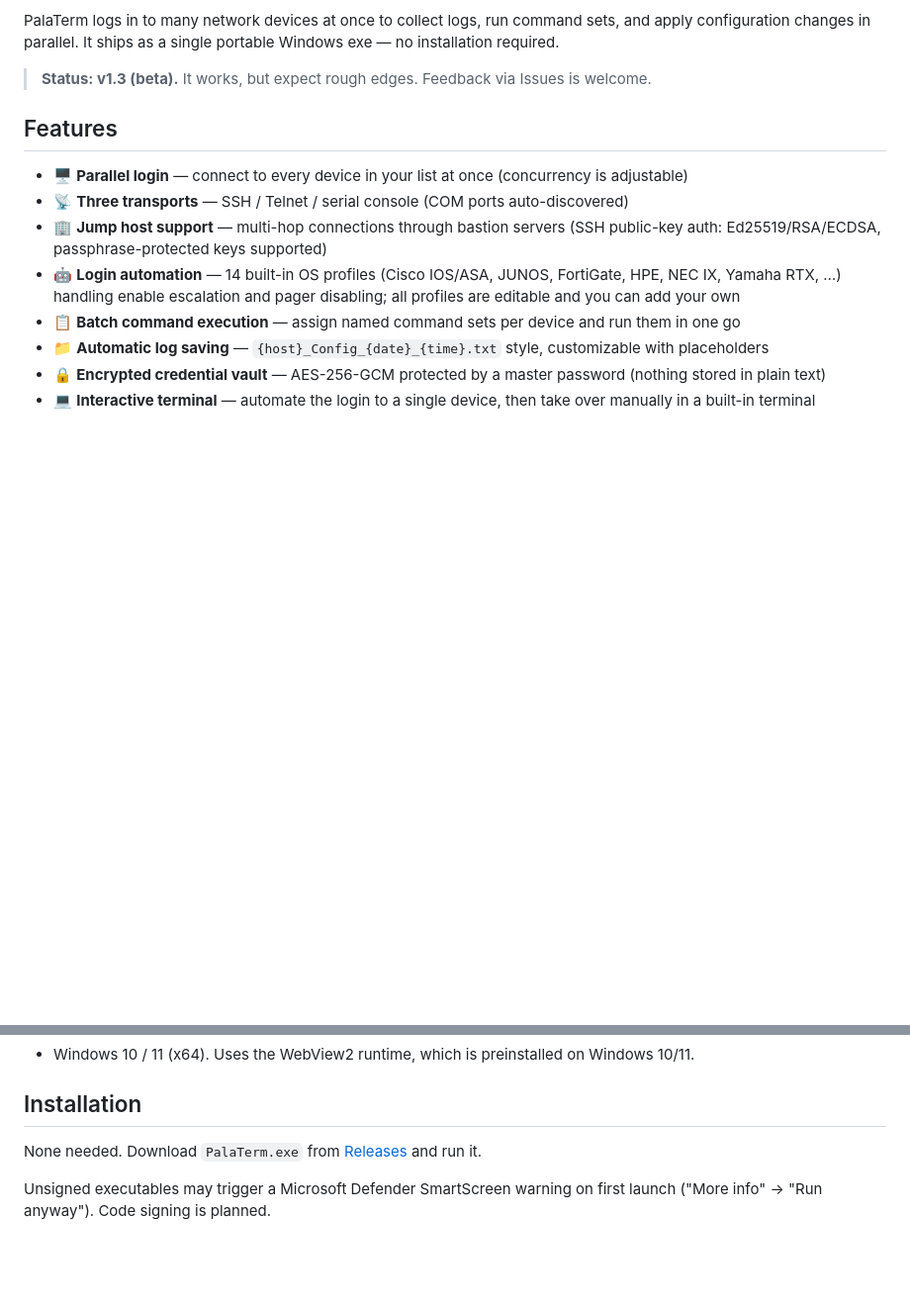
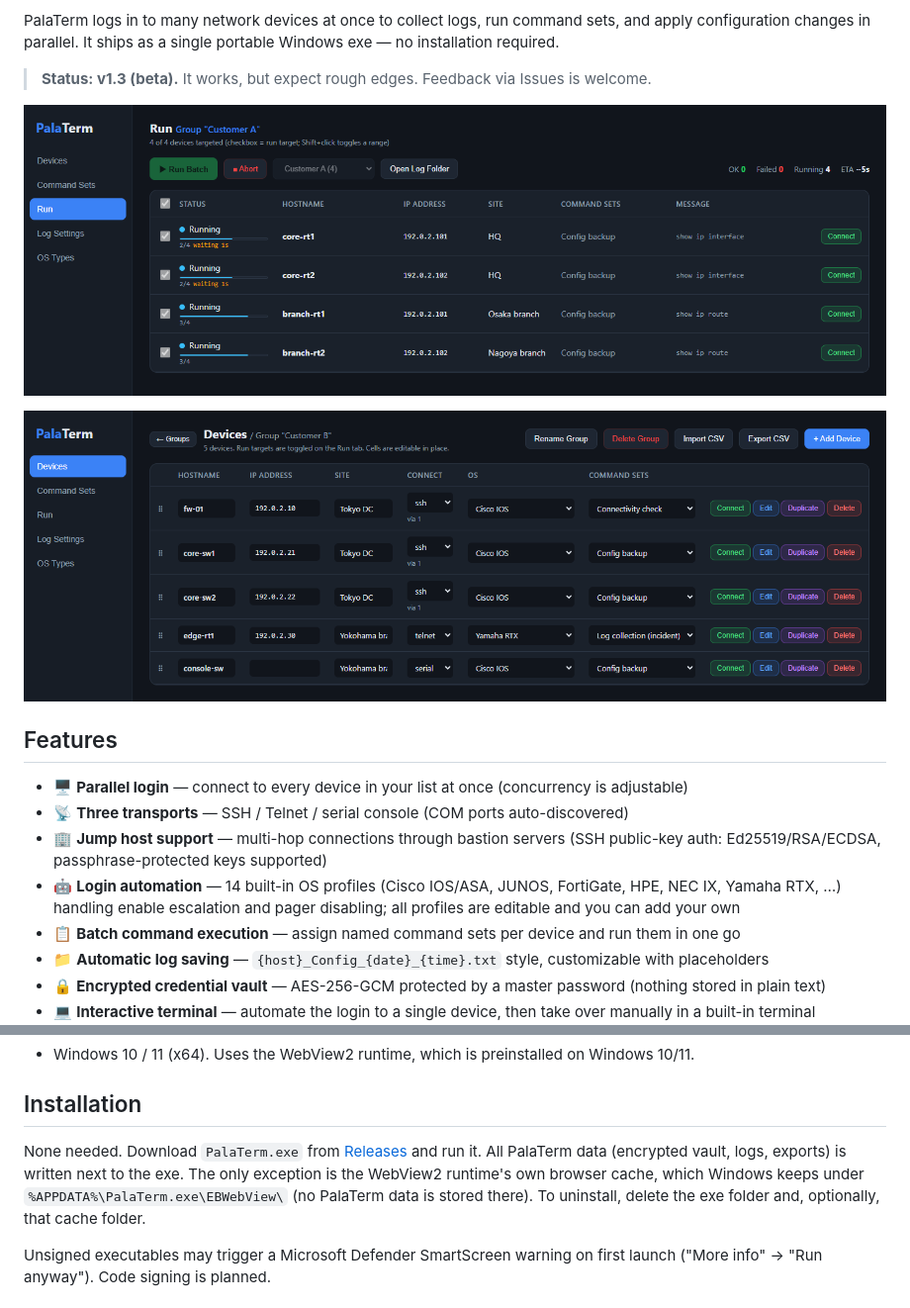
Before and after one commit to kojio145/palaterm, a Markdown page: README.md, 2 parts joined by grey strips. Shown at 99% size. Drawn GitHub-style; pictures changed too: docs/img/devices-en.png (added), docs/img/run-en.png (added); blank space fills up the shorter version.

```diff
--- a/README.md
+++ b/README.md
@@ -13,6 +13,10 @@ and apply configuration changes in parallel. It ships as a single portable
 Windows exe — no installation required.
 
 > **Status: v1.3 (beta).** It works, but expect rough edges. Feedback via Issues is welcome.
+
+![Run tab: four devices executing a command set in parallel](docs/img/run-en.png)
+
+![Devices tab: hosts grouped by customer, with jump hosts and a serial console](docs/img/devices-en.png)
 
 ## Features
 
@@ -38,6 +42,10 @@ Windows exe — no installation required.
 ## Installation
 
 None needed. Download `PalaTerm.exe` from [Releases](../../releases) and run it.
+All PalaTerm data (encrypted vault, logs, exports) is written next to the exe.
+The only exception is the WebView2 runtime's own browser cache, which Windows keeps
+under `%APPDATA%\PalaTerm.exe\EBWebView\` (no PalaTerm data is stored there).
+To uninstall, delete the exe folder and, optionally, that cache folder.
 
 Unsigned executables may trigger a Microsoft Defender SmartScreen warning on first
 launch ("More info" → "Run anyway"). Code signing is planned.
```
Also changed, not shown: README.ja.md (+8 -0 lines), docs/USAGE.md (+7 -2 lines), docs/img/devices-ja.png (added), docs/img/run-ja.png (added), docs/img/terminal-en.png (added), docs/img/terminal-ja.png (added), 3 other files.
